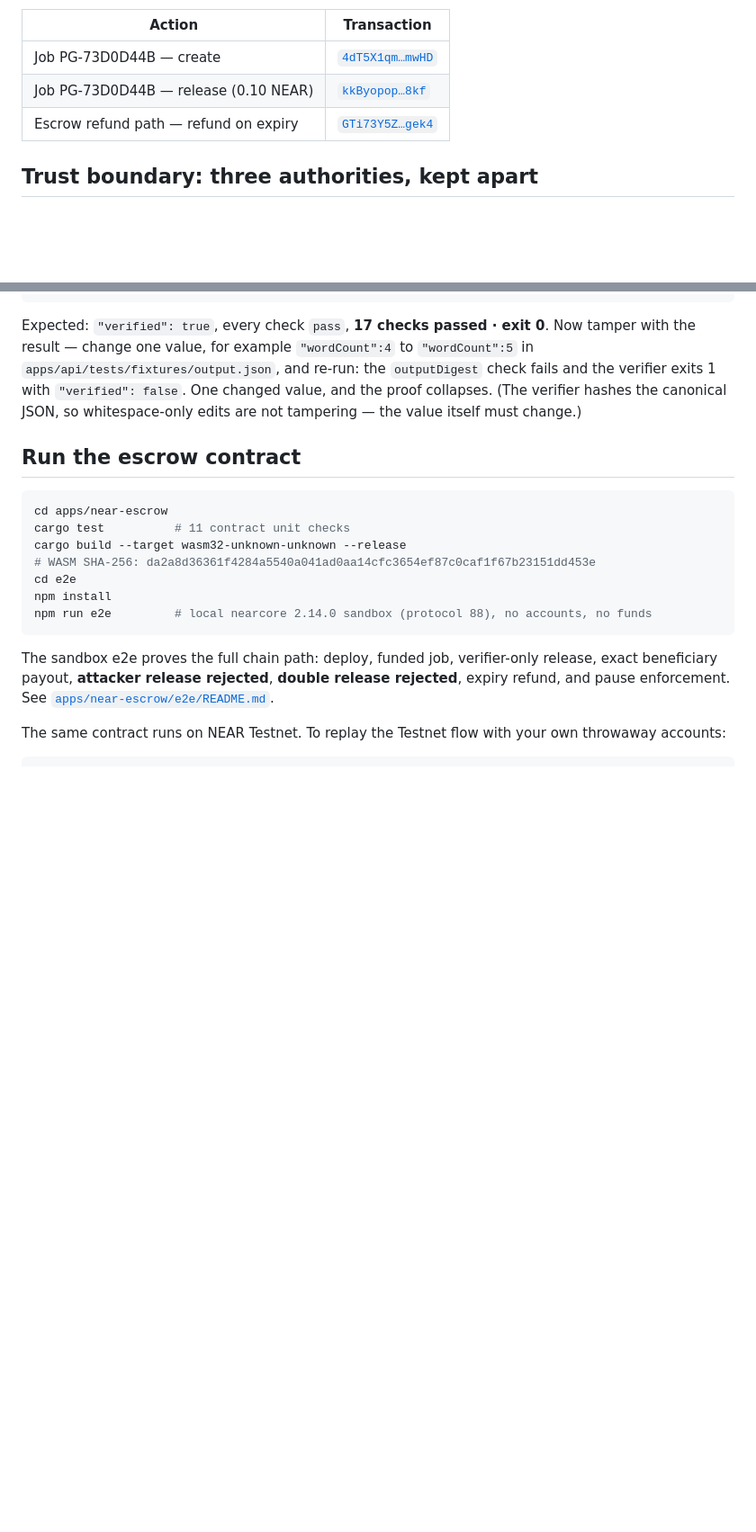
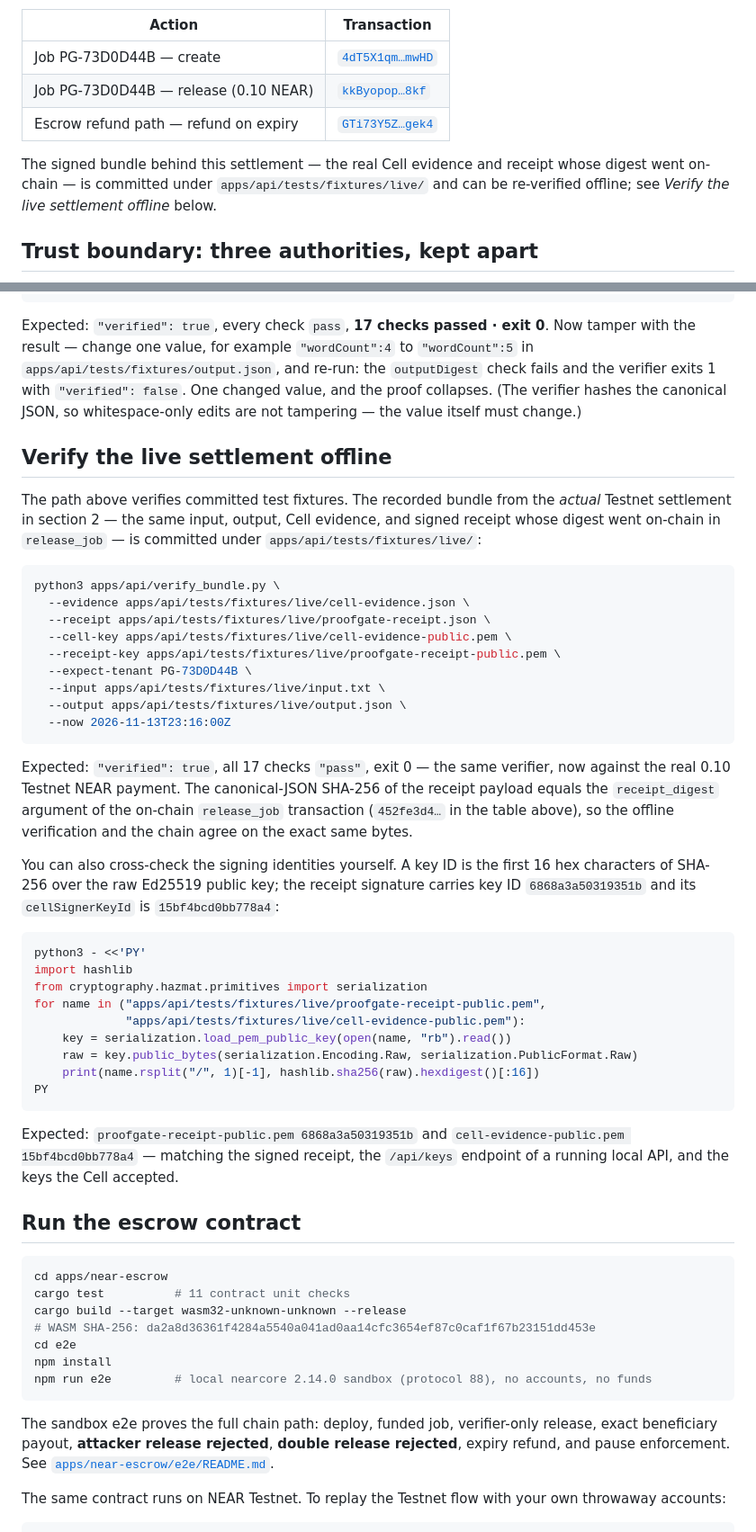
Before and after one commit to MichaelS1011/Ephemora-ProofGate, a Markdown page: README.md, 2 parts joined by grey strips. Shown at 90% size. Rendered like a GitHub page; blank space fills up the shorter version.

````diff
--- a/README.md
+++ b/README.md
@@ -103,6 +105,11 @@ Explorer evidence (Testnet only, throwaway accounts, faucet funds):
 | Job PG-73D0D44B — release (0.10 NEAR) | [`kkByopop…8kf`](https://explorer.testnet.near.org/transactions/kkByopop4xEhGqiZhsNGr29GBpNhvzhbFu2pb7GS8kf) |
 | Escrow refund path — refund on expiry | [`GTi73Y5Z…gek4`](https://explorer.testnet.near.org/transactions/GTi73Y5Zt6WccKki2C2FJKoGHctLD9E7H5nm8zVygek4) |
 
+The signed bundle behind this settlement — the real Cell evidence and receipt
+whose digest went on-chain — is committed under
+`apps/api/tests/fixtures/live/` and can be re-verified offline; see *Verify the
+live settlement offline* below.
+
 ## Trust boundary: three authorities, kept apart
 
 ![Security model — authority map and fail-closed guardrails](docs/assets/security.png)
@@ -148,6 +155,52 @@ to `"wordCount":5` in `apps/api/tests/fixtures/output.json`, and re-run: the
 `outputDigest` check fails and the verifier exits 1 with `"verified": false`.
 One changed value, and the proof collapses. (The verifier hashes the canonical
 JSON, so whitespace-only edits are not tampering — the value itself must change.)
+
+## Verify the live settlement offline
+
+The path above verifies committed test fixtures. The recorded bundle from the
+*actual* Testnet settlement in section 2 — the same input, output, Cell
+evidence, and signed receipt whose digest went on-chain in `release_job` — is
+committed under `apps/api/tests/fixtures/live/`:
+
+```sh
+python3 apps/api/verify_bundle.py \
+  --evidence apps/api/tests/fixtures/live/cell-evidence.json \
+  --receipt apps/api/tests/fixtures/live/proofgate-receipt.json \
+  --cell-key apps/api/tests/fixtures/live/cell-evidence-public.pem \
+  --receipt-key apps/api/tests/fixtures/live/proofgate-receipt-public.pem \
+  --expect-tenant PG-73D0D44B \
+  --input apps/api/tests/fixtures/live/input.txt \
+  --output apps/api/tests/fixtures/live/output.json \
+  --now 2026-11-13T23:16:00Z
+```
+
+Expected: `"verified": true`, all 17 checks `"pass"`, exit 0 — the same
+verifier, now against the real 0.10 Testnet NEAR payment. The canonical-JSON
+SHA-256 of the receipt payload equals the `receipt_digest` argument of the
+on-chain `release_job` transaction (`452fe3d4…` in the table above), so the
+offline verification and the chain agree on the exact same bytes.
+
+You can also cross-check the signing identities yourself. A key ID is the
+first 16 hex characters of SHA-256 over the raw Ed25519 public key; the
+receipt signature carries key ID `6868a3a50319351b` and its `cellSignerKeyId`
+is `15bf4bcd0bb778a4`:
+
+```sh
+python3 - <<'PY'
+import hashlib
+from cryptography.hazmat.primitives import serialization
+for name in ("apps/api/tests/fixtures/live/proofgate-receipt-public.pem",
+             "apps/api/tests/fixtures/live/cell-evidence-public.pem"):
+    key = serialization.load_pem_public_key(open(name, "rb").read())
+    raw = key.public_bytes(serialization.Encoding.Raw, serialization.PublicFormat.Raw)
+    print(name.rsplit("/", 1)[-1], hashlib.sha256(raw).hexdigest()[:16])
+PY
+```
+
+Expected: `proofgate-receipt-public.pem 6868a3a50319351b` and
+`cell-evidence-public.pem 15bf4bcd0bb778a4` — matching the signed receipt, the
+`/api/keys` endpoint of a running local API, and the keys the Cell accepted.
 
 ## Run the escrow contract
 
````
Also changed, not shown: other parts of README.md (+3 -0 lines), docs/assets/social/social-preview.png (added), docs/assets/social/social-preview@2x.png (added), 5 other files.
